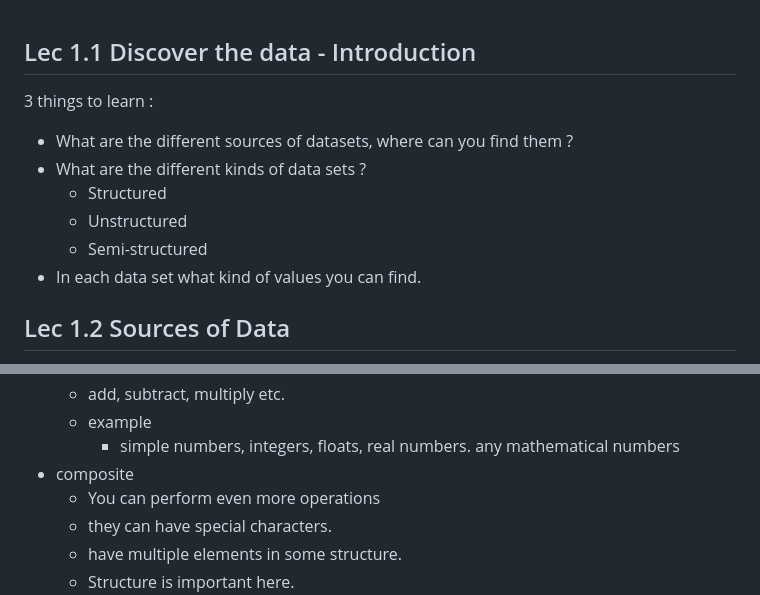
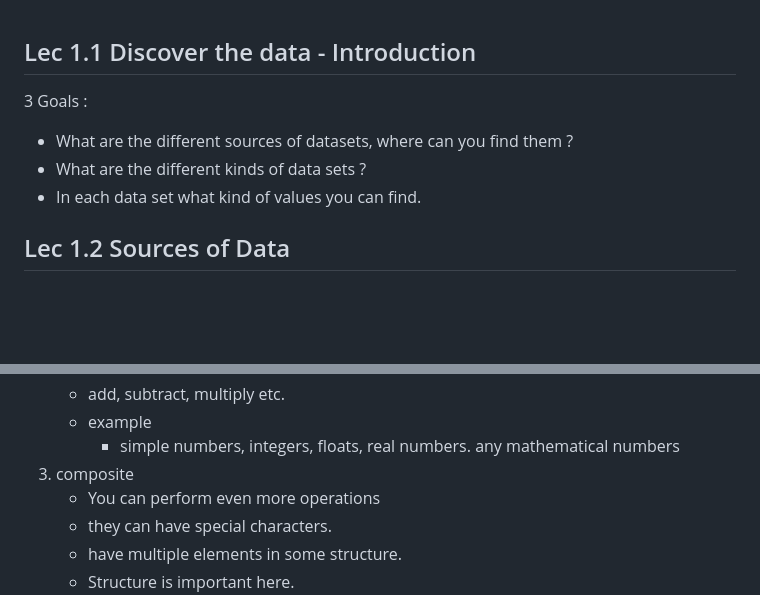
Before and after one commit to Amit-IITM/tds_book, a Markdown page: week_1.md, 2 parts joined by grey strips. Drawn GitHub-style; blank space fills up the shorter version.

```diff
--- a/week_1.md
+++ b/week_1.md
@@ -1,11 +1,8 @@
 ## Lec 1.1 Discover the data - Introduction
 
-3 things to learn :
+3 Goals :
 - What are the different sources of datasets, where can you find them ?
 - What are the different kinds of data sets ?
-	- Structured
-	- Unstructured
-	- Semi-structured
 - In each data set what kind of values you can find.
 
 ## Lec 1.2 Sources of Data
@@ -87,7 +79,7 @@ fields in datasets belongs to several types. we can roughly bucket them in 3 cat
 	- add, subtract, multiply etc.
 	- example
 		- simple numbers, integers, floats, real numbers. any mathematical numbers
-- composite
+3. composite
 	- You can perform even more operations
 	- they can have special characters.
 	- have multiple elements in some structure.
```
Also changed, not shown: other parts of week_1.md (+7 -12 lines).
